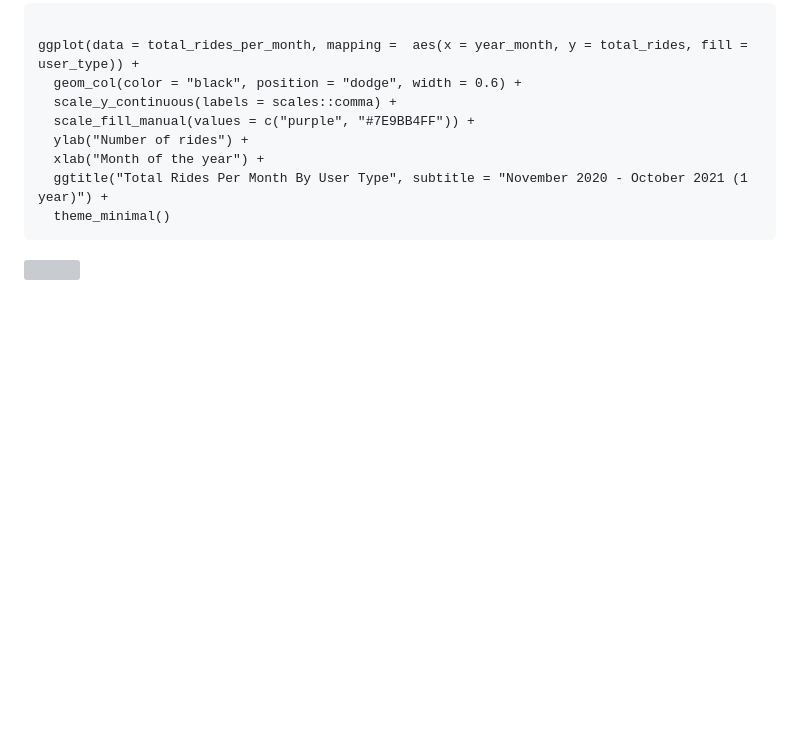
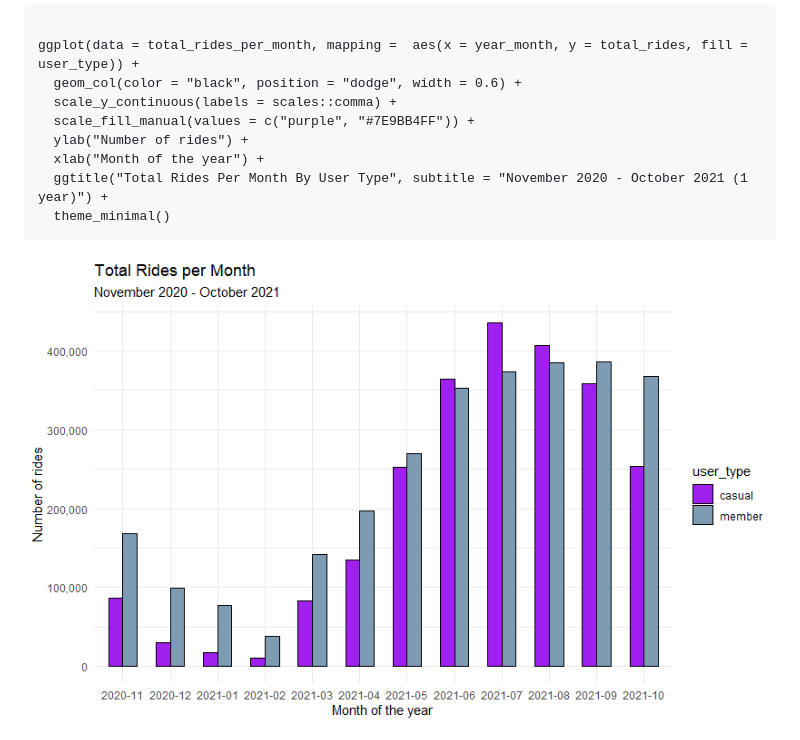
Before and after one commit to JohnTheAnalyst/Google-Data-Analytics-Capstone, a Markdown page: README.md, the part around the change printed below. Rendered like a GitHub page; blank space fills up the shorter version; grey boxes are pictures that could not be loaded.

````diff
--- a/README.md
+++ b/README.md
@@ -650,7 +650,7 @@ ggplot(data = total_rides_per_month, mapping =  aes(x = year_month, y = total_ri
   ggtitle("Total Rides Per Month By User Type", subtitle = "November 2020 - October 2021 (1 year)") +
   theme_minimal()
 ```
-![](images/total_rides_per_month.png "total_rides_per_month")
+![](images/Total_rides_per_month.png "total_rides_per_month")
 
 [![weatherspark.com](images/Climate%20in%20Chicago.png "Climate in Chicago")](https://weatherspark.com/y/14091/Average-Weather-in-Chicago-Illinois-United-States-Year-Round)
 
````
Also changed, not shown: other parts of README.md (+1 -1 lines).
